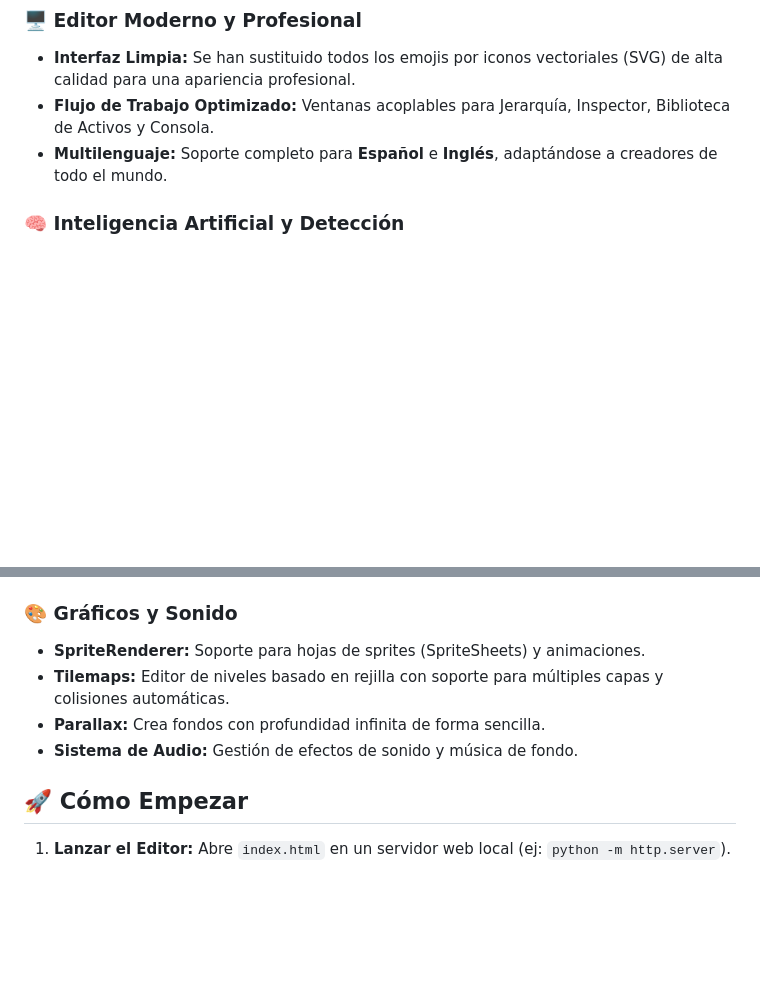
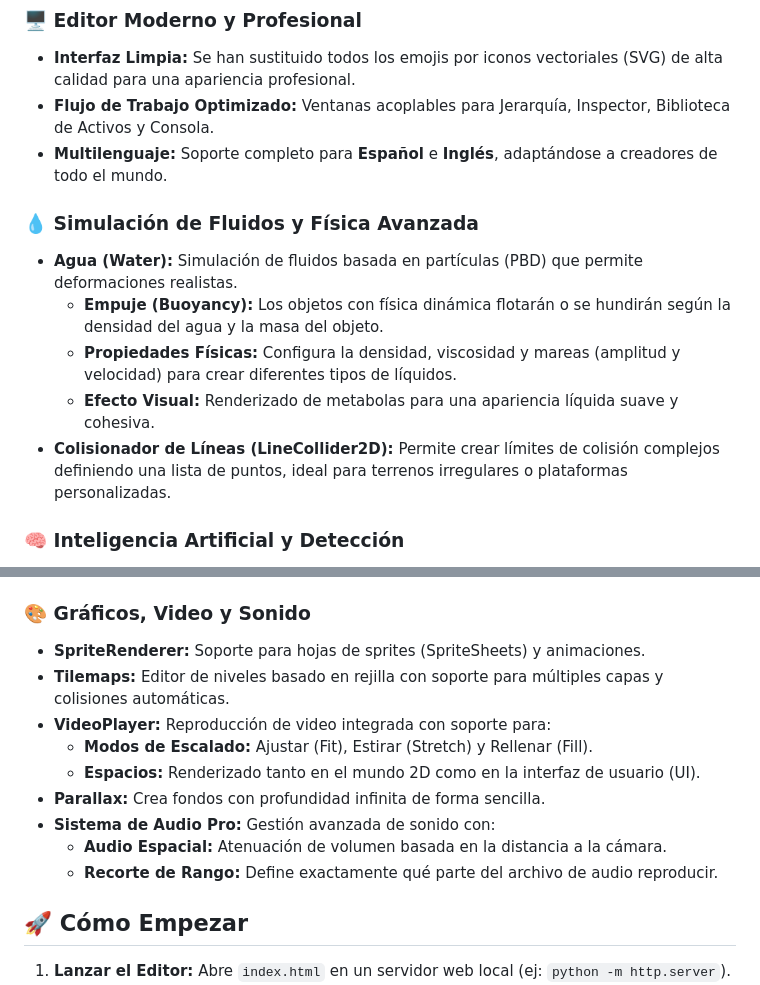
Before and after one commit to CarleyInteractiveStudio/Creative-Engine-Beta, a Markdown page: README.md, 2 parts joined by grey strips. Drawn GitHub-style; blank space fills up the shorter version.

Commit message:
feat: add support for Audio, Video, Water, and Line Colliders
- Implemented AudioSource component with spatial audio and range clipping.
- Implemented VideoPlayer component with multiple scaling modes and UI/World space support.
- Implemented Water component using PBD simulation and buoyancy physics.
- Implemented LineCollider2D for point-based collision boundaries.
- Added scene gizmos for Audio, Video, and Camera components.
- Integrated all new features into Inspector, Hierarchy, and Asset Browser.
- Added bilingual scripting aliases for new components and properties.
- Fixed Parallax autoscroll to only run during game playback.
- Updated default project configuration with 'Agua' tag and physics layer.
- Improved Water rendering and camera stability in Renderer.js.
- Updated README.md with detailed descriptions of new features and components.

Co-authored-by: CarleyInteractiveStudio <221106399+CarleyInteractiveStudio@users.noreply.github.com>

```diff
--- a/README.md
+++ b/README.md
@@ -8,6 +8,13 @@ Creative Engine es un motor de videojuegos 2D profesional y ligero, diseñado pa
 - **Interfaz Limpia:** Se han sustituido todos los emojis por iconos vectoriales (SVG) de alta calidad para una apariencia profesional.
 - **Flujo de Trabajo Optimizado:** Ventanas acoplables para Jerarquía, Inspector, Biblioteca de Activos y Consola.
 - **Multilenguaje:** Soporte completo para **Español** e **Inglés**, adaptándose a creadores de todo el mundo.
+
+### 💧 Simulación de Fluidos y Física Avanzada
+- **Agua (Water):** Simulación de fluidos basada en partículas (PBD) que permite deformaciones realistas.
+  - **Empuje (Buoyancy):** Los objetos con física dinámica flotarán o se hundirán según la densidad del agua y la masa del objeto.
+  - **Propiedades Físicas:** Configura la densidad, viscosidad y mareas (amplitud y velocidad) para crear diferentes tipos de líquidos.
+  - **Efecto Visual:** Renderizado de metabolas para una apariencia líquida suave y cohesiva.
+- **Colisionador de Líneas (LineCollider2D):** Permite crear límites de colisión complejos definiendo una lista de puntos, ideal para terrenos irregulares o plataformas personalizadas.
 
 ### 🧠 Inteligencia Artificial y Detección
 - **IA Básica (IA Básica):** Componente listo para usar con comportamientos de:
@@ -29,11 +36,16 @@ Creative Engine es un motor de videojuegos 2D profesional y ligero, diseñado pa
   - `audio`, `sprite`, `ui`, `prefab`, `script`, `tag`, `layer`, `animacion`, `escena`, `accion`.
 - **Asignación Inteligente Pro:** Al arrastrar un objeto de la escena a una variable pública, el motor analiza sus componentes para encontrar la coincidencia correcta (ej: un `SpriteRenderer` para el tipo `sprite`, o un `AudioSource` para `audio`). También admite asignación de `Tags` y `Layers` mediante arrastre.
 
-### 🎨 Gráficos y Sonido
+### 🎨 Gráficos, Video y Sonido
 - **SpriteRenderer:** Soporte para hojas de sprites (SpriteSheets) y animaciones.
 - **Tilemaps:** Editor de niveles basado en rejilla con soporte para múltiples capas y colisiones automáticas.
+- **VideoPlayer:** Reproducción de video integrada con soporte para:
+  - **Modos de Escalado:** Ajustar (Fit), Estirar (Stretch) y Rellenar (Fill).
+  - **Espacios:** Renderizado tanto en el mundo 2D como en la interfaz de usuario (UI).
 - **Parallax:** Crea fondos con profundidad infinita de forma sencilla.
-- **Sistema de Audio:** Gestión de efectos de sonido y música de fondo.
+- **Sistema de Audio Pro:** Gestión avanzada de sonido con:
+  - **Audio Espacial:** Atenuación de volumen basada en la distancia a la cámara.
+  - **Recorte de Rango:** Define exactamente qué parte del archivo de audio reproducir.
 
 ## 🚀 Cómo Empezar
 
```
